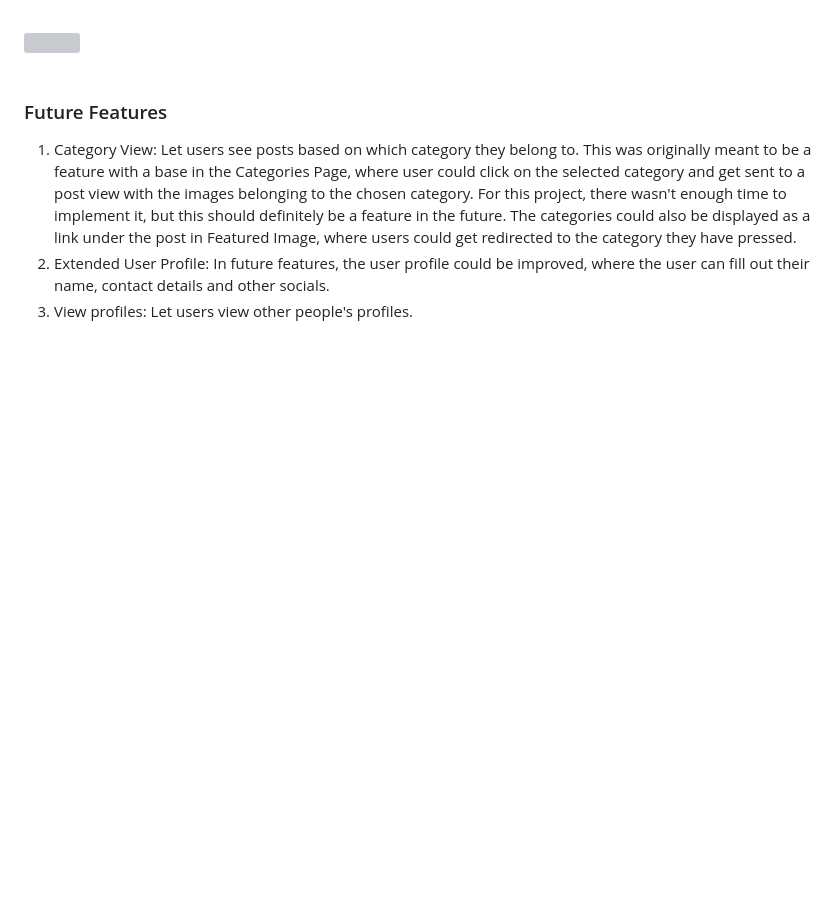
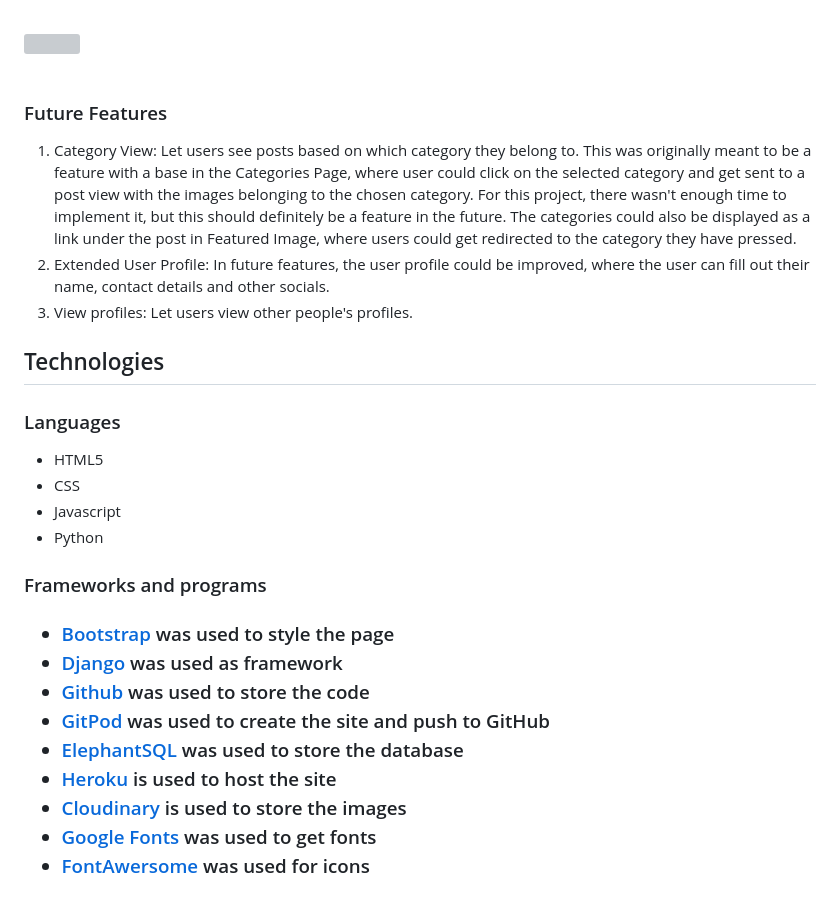
Before and after one commit to emmavkarlsson/portfolio-project-4, a Markdown page: README.md, the part around the change. Drawn GitHub-style; blank space fills up the shorter version; grey boxes are pictures that could not be loaded.

Commit message:
add technologies to readme

```diff
--- a/README.md
+++ b/README.md
@@ -216,3 +216,23 @@ therefore, I did not create a wireframe for most of the views.
 1. Category View: Let users see posts based on which category they belong to. This was originally meant to be a feature with a base in the Categories Page, where user could click on the selected category and get sent to a post view with the images belonging to the chosen category. For this project, there wasn't enough time to implement it, but this should definitely be a feature in the future. The categories could also be displayed as a link under the post in Featured Image, where users could get redirected to the category they have pressed.
 2. Extended User Profile: In future features, the user profile could be improved, where the user can fill out their name, contact details and other socials.
 3. View profiles: Let users view other people's profiles.
+
+<h2>Technologies</h2>
+<h3>Languages</h3>
+
+- HTML5
+- CSS
+- Javascript
+- Python
+
+<h3>Frameworks and programs<h3>
+
+- <a href="https://getbootstrap.com/">Bootstrap</a> was used to style the page
+- <a href="https://www.djangoproject.com/">Django</a> was used as framework
+- <a href="https://github.com/">Github</a> was used to store the code
+- <a href="https://www.gitpod.io/">GitPod</a> was used to create the site and push to GitHub
+- <a href="https://www.elephantsql.com/">ElephantSQL</a> was used to store the database
+- <a href="https://www.heroku.com/">Heroku</a> is used to host the site
+- <a href="https://cloudinary.com/">Cloudinary</a> is used to store the images
+- <a href="https://fonts.google.com">Google Fonts</a> was used to get fonts
+- <a href="https://fontawesome.com/">FontAwersome</a> was used for icons
```
